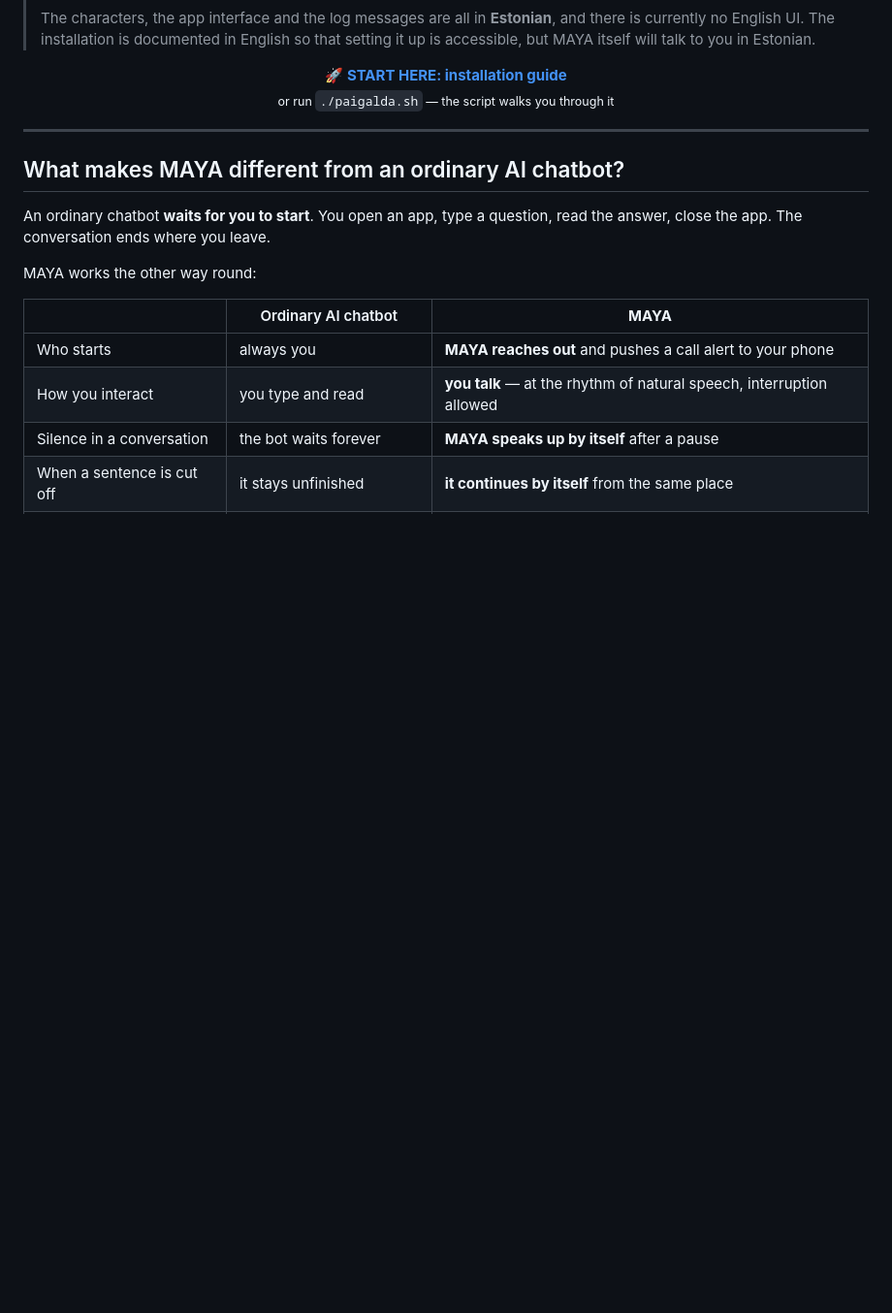
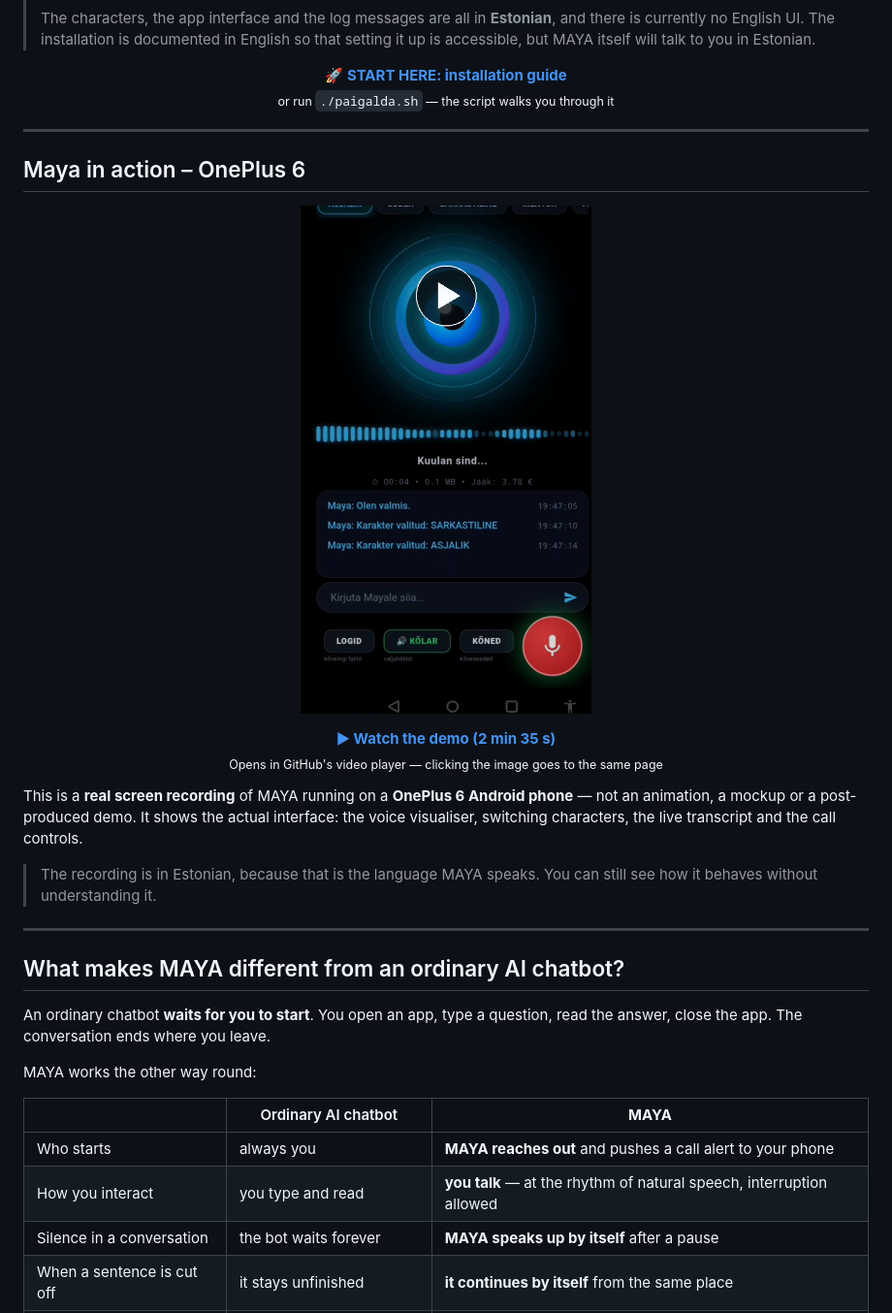
Before and after one commit to banaaniwabariik-rgb/maya-voice-assistant, a Markdown page: README_EN.md, the part around the change. Shown at 97% size. Drawn GitHub-style; pictures changed too: docs/media/maya-oneplus6-pisipilt.png (added); blank space fills up the shorter version.

```diff
--- a/README_EN.md
+++ b/README_EN.md
@@ -35,6 +35,29 @@
   <strong>🚀 <a href="docs/PAIGALDAMINE_EN.md">START HERE: installation guide</a></strong><br>
   <sub>or run <code>./paigalda.sh</code> — the script walks you through it</sub>
 </p>
+
+---
+
+## Maya in action – OnePlus 6
+
+<p align="center">
+  <a href="https://github.com/banaaniwabariik-rgb/maya-voice-assistant/blob/main/docs/media/maya-oneplus6.mp4">
+    <img src="docs/media/maya-oneplus6-pisipilt.png" width="300" alt="MAYA running on a OnePlus 6 – screen recording">
+  </a>
+</p>
+
+<p align="center">
+  <strong><a href="https://github.com/banaaniwabariik-rgb/maya-voice-assistant/blob/main/docs/media/maya-oneplus6.mp4">▶ Watch the demo (2 min 35 s)</a></strong><br>
+  <sub>Opens in GitHub's video player — clicking the image goes to the same page</sub>
+</p>
+
+This is a **real screen recording** of MAYA running on a **OnePlus 6
+Android phone** — not an animation, a mockup or a post-produced demo.
+It shows the actual interface: the voice visualiser, switching
+characters, the live transcript and the call controls.
+
+> The recording is in Estonian, because that is the language MAYA
+> speaks. You can still see how it behaves without understanding it.
 
 ---
 
```
Also changed, not shown: README.md (+20 -0 lines), 2 other files.
